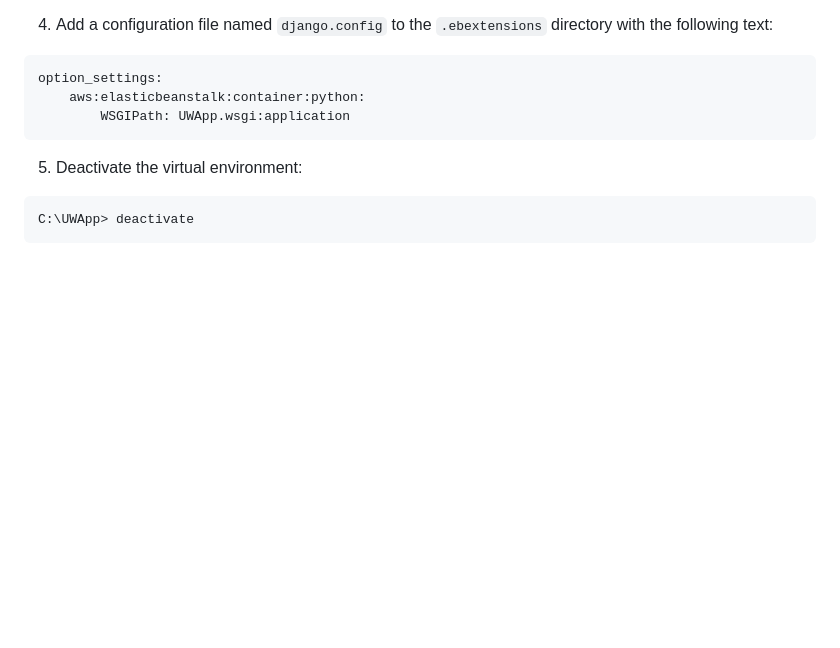
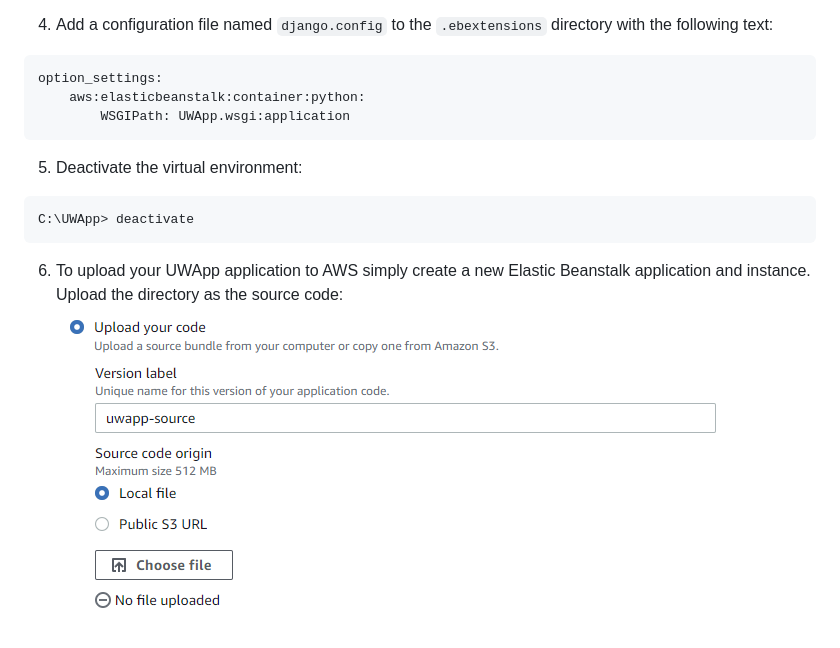
Before and after one commit to adamloec/UWA, a Markdown page: README.md, the part around the change. Drawn GitHub-style; pictures changed too: images/ebs-sourcecode.png (added); blank space fills up the shorter version.

````diff
--- a/README.md
+++ b/README.md
@@ -97,3 +97,5 @@ option_settings:
 ```
 C:\UWApp> deactivate
 ```
+6. To upload your UWApp application to AWS simply create a new Elastic Beanstalk application and instance. Upload the directory as the source code:
+![](images/ebs-sourcecode.png)
````
